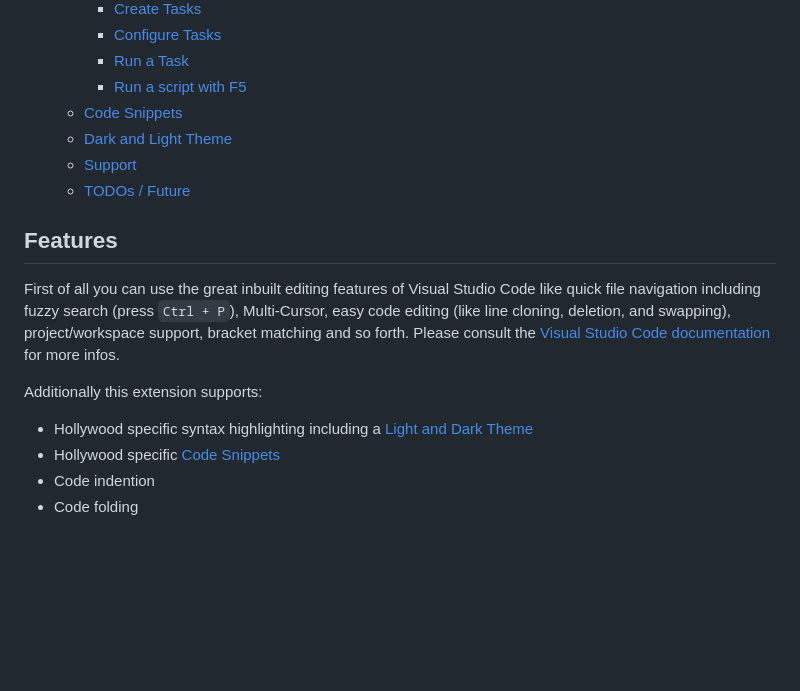
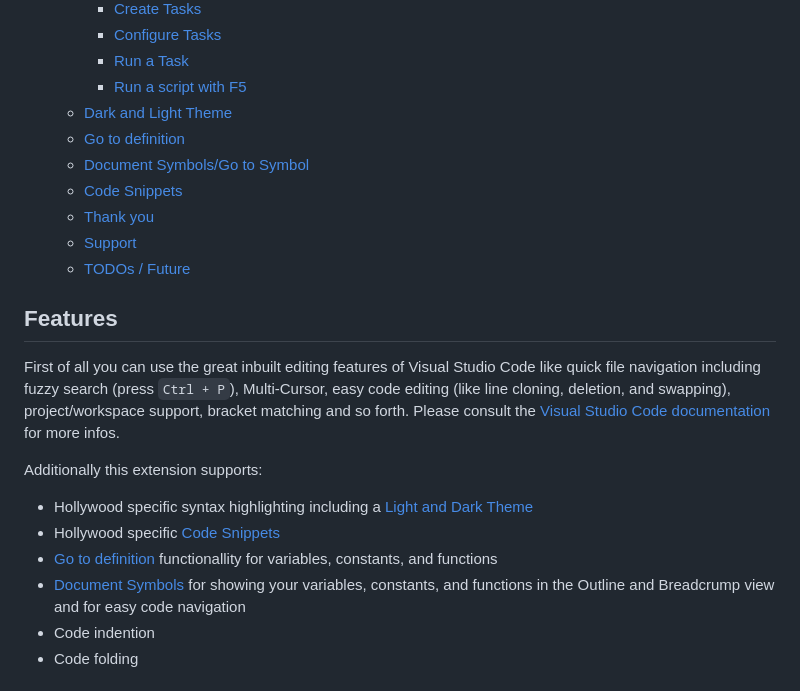
Before and after one commit to JohnArcher/vscode-hollywood-mal, a Markdown page: README.md, the part around one of its changes. Rendered like a GitHub page; blank space fills up the shorter version.

```diff
--- a/README.md
+++ b/README.md
@@ -38,8 +38,11 @@ You can find the Hollywood documentation here: <https://www.hollywood-mal.com/do
     * [Configure Tasks](#configure-tasks)
     * [Run a Task](#run-a-task)
     * [Run a script with F5](#run-a-script-with-f5)
+  * [Dark and Light Theme](#dark-and-light-theme)
+  * [Go to definition](#go-to-definition)
+  * [Document Symbols/Go to Symbol](#document-symbolsgo-to-symbol)
   * [Code Snippets](#code-snippets)
-  * [Dark and Light Theme](#dark-and-light-theme)
+  * [Thank you](#thank-you)
   * [Support](#support)
   * [TODOs / Future](#todos--future)
 
@@ -51,6 +54,8 @@ Additionally this extension supports:
 
 * Hollywood specific syntax highlighting including a [Light and Dark Theme](#dark-and-light-theme)
 * Hollywood specific [Code Snippets](#code-snippets)
+* [Go to definition](#go-to-definition) functionallity for variables, constants, and functions
+* [Document Symbols](#document-symbols) for showing your variables, constants, and functions in the Outline and Breadcrump view and for easy code navigation
 * Code indention
 * Code folding
 
```
Also changed, not shown: other parts of README.md (+50 -9 lines), CHANGELOG.md (+11 -0 lines), snippets.md (+0 -3 lines), media/function_symbol.png (added), media/global_symbol.png (added), media/go_to_definition.gif (added), media/go_to_symbol.gif (added), media/local_symbol.png (added), media/outline_view.png (added), 3 other files.
